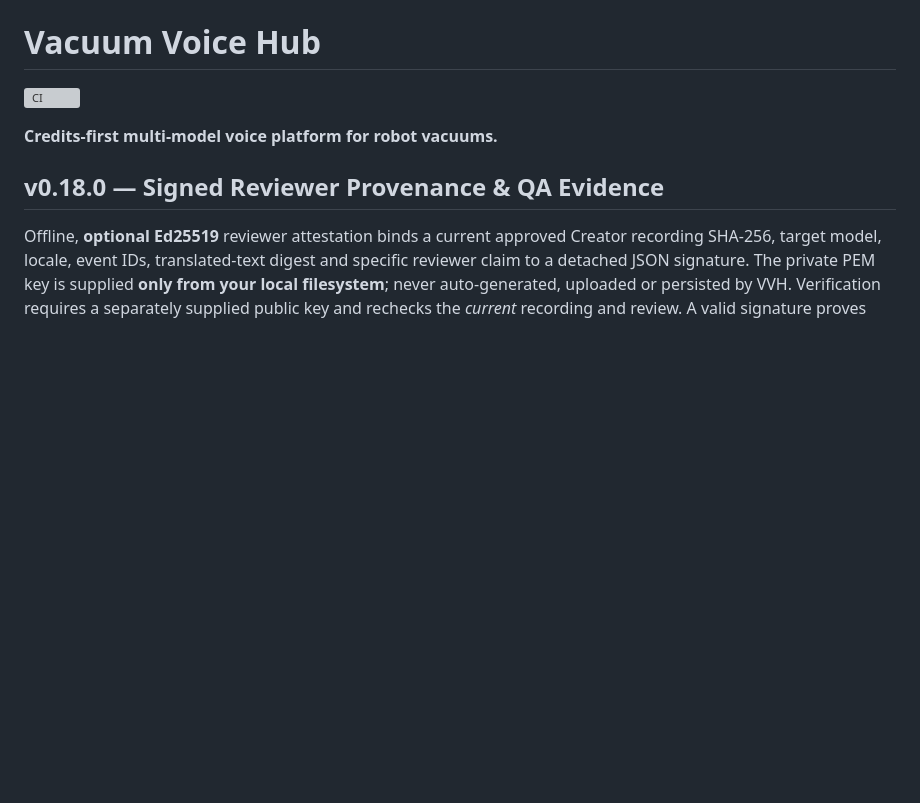
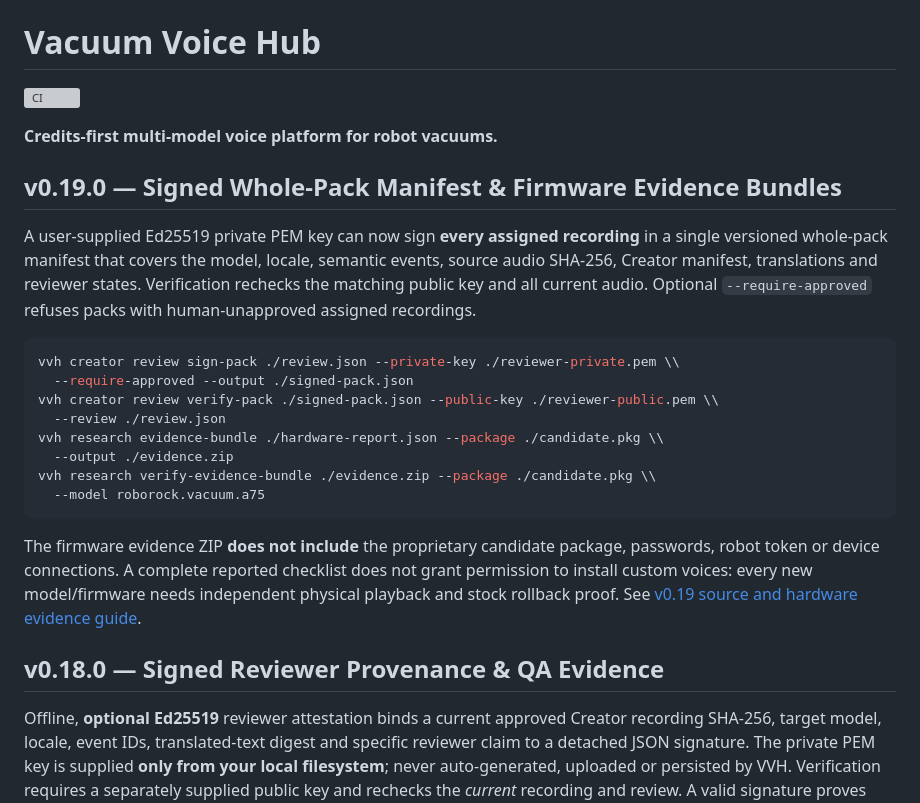
Before and after one commit to aitishnyk/vacuum-voice-hub, a Markdown page: README.md, the part around the change. Rendered like a GitHub page; blank space fills up the shorter version; grey boxes are pictures that could not be loaded.

Commit message:
docs: v0.19 signed whole-pack source, hardware ZIP and safety boundaries

````diff
--- a/README.md
+++ b/README.md
@@ -3,6 +3,23 @@
 [![CI](https://github.com/aitishnyk/vacuum-voice-hub/actions/workflows/ci.yml/badge.svg)](https://github.com/aitishnyk/vacuum-voice-hub/actions/workflows/ci.yml)
 
 **Credits-first multi-model voice platform for robot vacuums.**
+
+## v0.19.0 — Signed Whole-Pack Manifest & Firmware Evidence Bundles
+
+A user-supplied Ed25519 private PEM key can now sign **every assigned recording** in a single versioned whole-pack manifest that covers the model, locale, semantic events, source audio SHA-256, Creator manifest, translations and reviewer states. Verification rechecks the matching public key and all current audio. Optional `--require-approved` refuses packs with human-unapproved assigned recordings.
+
+```bash
+vvh creator review sign-pack ./review.json --private-key ./reviewer-private.pem \\
+  --require-approved --output ./signed-pack.json
+vvh creator review verify-pack ./signed-pack.json --public-key ./reviewer-public.pem \\
+  --review ./review.json
+vvh research evidence-bundle ./hardware-report.json --package ./candidate.pkg \\
+  --output ./evidence.zip
+vvh research verify-evidence-bundle ./evidence.zip --package ./candidate.pkg \\
+  --model roborock.vacuum.a75
+```
+
+The firmware evidence ZIP **does not include** the proprietary candidate package, passwords, robot token or device connections. A complete reported checklist does not grant permission to install custom voices: every new model/firmware needs independent physical playback and stock rollback proof. See [v0.19 source and hardware evidence guide](docs/SIGNED_PACK_EVIDENCE_V019.md).
 
 ## v0.18.0 — Signed Reviewer Provenance & QA Evidence
 
````
